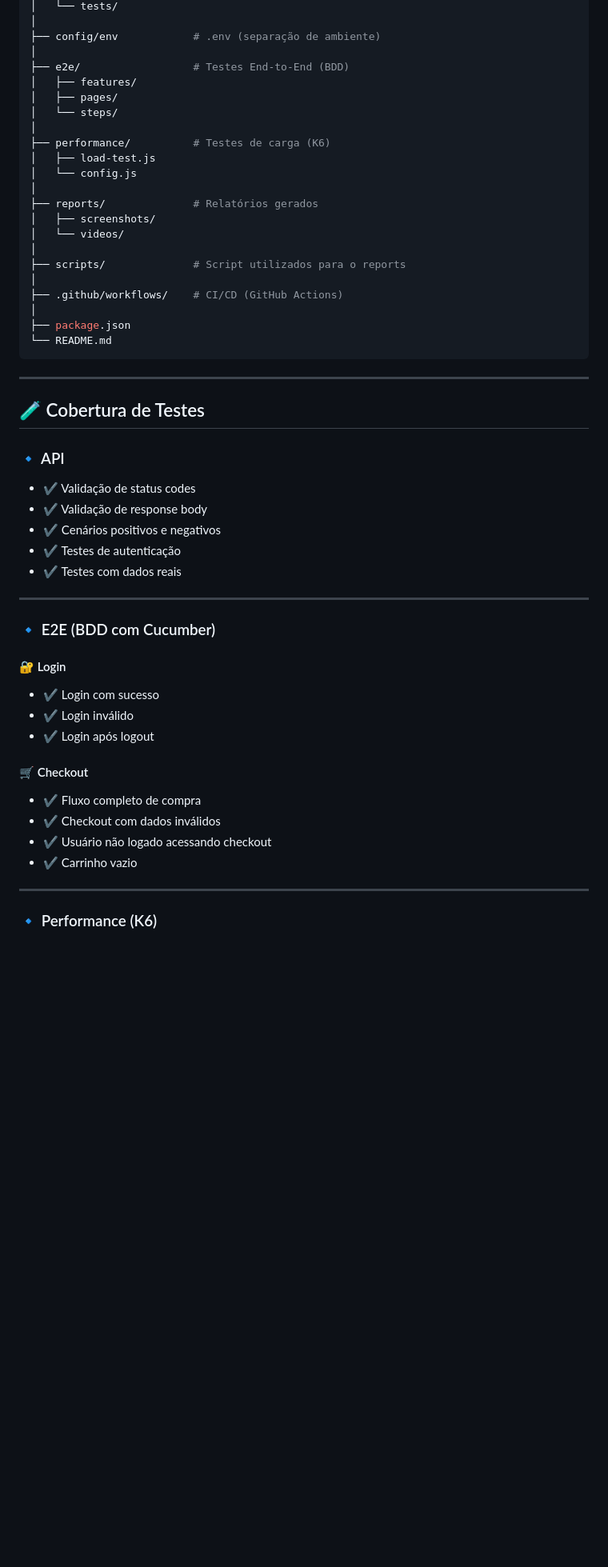
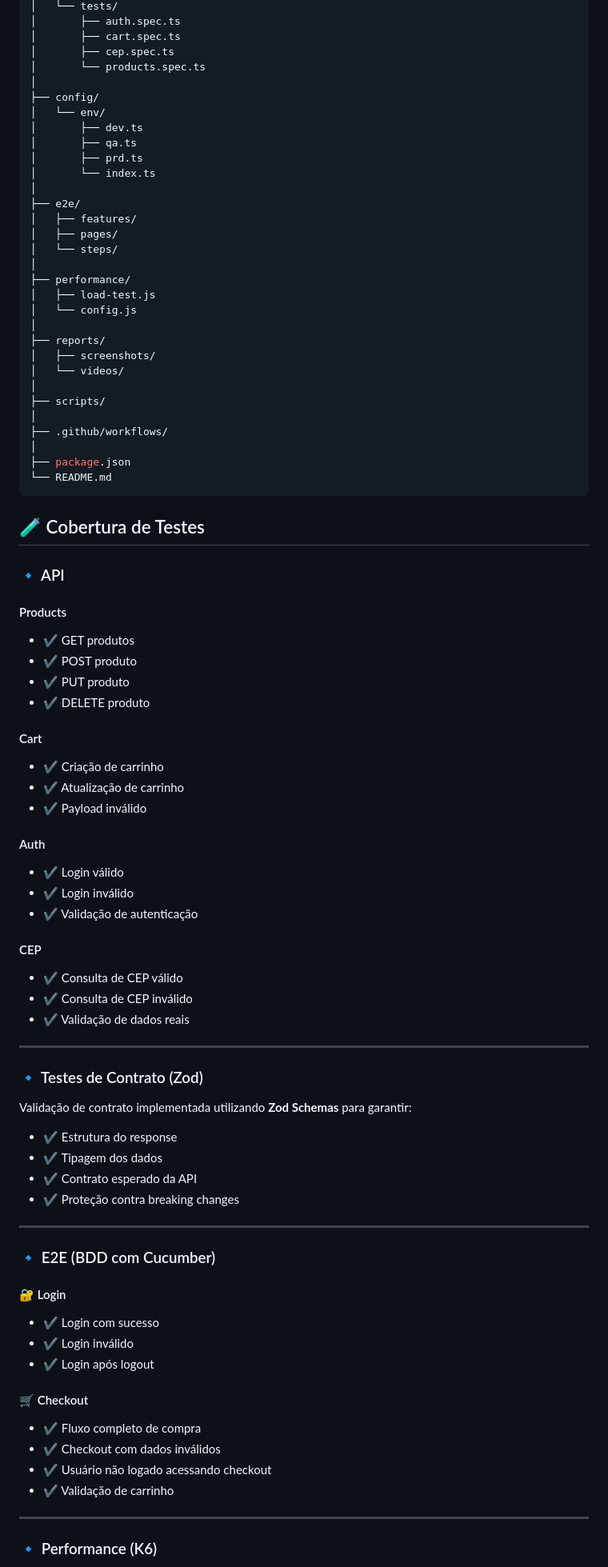
Before and after one commit to eaps123/qa-automation-fullstack, a Markdown page: README.md, the part around one of its changes. Shown at 80% size. Drawn GitHub-style; blank space fills up the shorter version.

Commit message:
fix: ajustando readme com base nas alterações realizadas

````diff
--- a/README.md
+++ b/README.md
@@ -58,38 +93,76 @@ qa-automation-fullstack/
 │   └── tests/
+│       ├── auth.spec.ts
+│       ├── cart.spec.ts
+│       ├── cep.spec.ts
+│       └── products.spec.ts
 │
-├── config/env            # .env (separação de ambiente)
+├── config/
+│   └── env/
+│       ├── dev.ts
+│       ├── qa.ts
+│       ├── prd.ts
+│       └── index.ts
 │
-├── e2e/                  # Testes End-to-End (BDD)
+├── e2e/
 │   ├── features/
 │   ├── pages/
 │   └── steps/
 │
-├── performance/          # Testes de carga (K6)
+├── performance/
 │   ├── load-test.js
 │   └── config.js
 │
-├── reports/              # Relatórios gerados
+├── reports/
 │   ├── screenshots/
 │   └── videos/
 │
-├── scripts/              # Script utilizados para o reports
+├── scripts/
 │
-├── .github/workflows/    # CI/CD (GitHub Actions)
+├── .github/workflows/
 │
 ├── package.json
 └── README.md
 ```
----
 
 ## 🧪 Cobertura de Testes
 
 ### 🔹 API
 
-* ✔️ Validação de status codes
-* ✔️ Validação de response body
-* ✔️ Cenários positivos e negativos
-* ✔️ Testes de autenticação
-* ✔️ Testes com dados reais
+#### Products
+
+- ✔️ GET produtos
+- ✔️ POST produto
+- ✔️ PUT produto
+- ✔️ DELETE produto
+
+#### Cart
+
+- ✔️ Criação de carrinho
+- ✔️ Atualização de carrinho
+- ✔️ Payload inválido
+
+#### Auth
+
+- ✔️ Login válido
+- ✔️ Login inválido
+- ✔️ Validação de autenticação
+
+#### CEP
+
+- ✔️ Consulta de CEP válido
+- ✔️ Consulta de CEP inválido
+- ✔️ Validação de dados reais
+
+---
+
+### 🔹 Testes de Contrato (Zod)
+
+Validação de contrato implementada utilizando **Zod Schemas** para garantir:
+
+- ✔️ Estrutura do response
+- ✔️ Tipagem dos dados
+- ✔️ Contrato esperado da API
+- ✔️ Proteção contra breaking changes
 
 ---
 
@@ -97,16 +170,16 @@ qa-automation-fullstack/
 
 #### 🔐 Login
 
-* ✔️ Login com sucesso
-* ✔️ Login inválido
-* ✔️ Login após logout
+- ✔️ Login com sucesso
+- ✔️ Login inválido
+- ✔️ Login após logout
 
 #### 🛒 Checkout
 
-* ✔️ Fluxo completo de compra
-* ✔️ Checkout com dados inválidos
-* ✔️ Usuário não logado acessando checkout
-* ✔️ Carrinho vazio
+- ✔️ Fluxo completo de compra
+- ✔️ Checkout com dados inválidos
+- ✔️ Usuário não logado acessando checkout
+- ✔️ Validação de carrinho
 
 ---
 
````
Also changed, not shown: other parts of README.md (+115 -51 lines).
